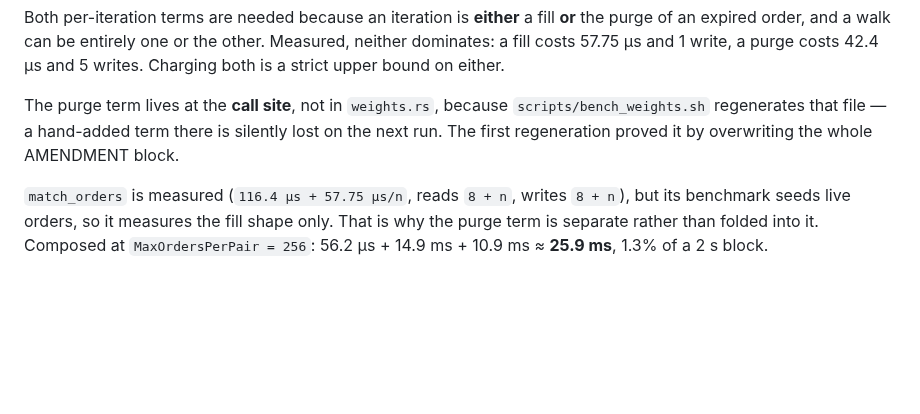
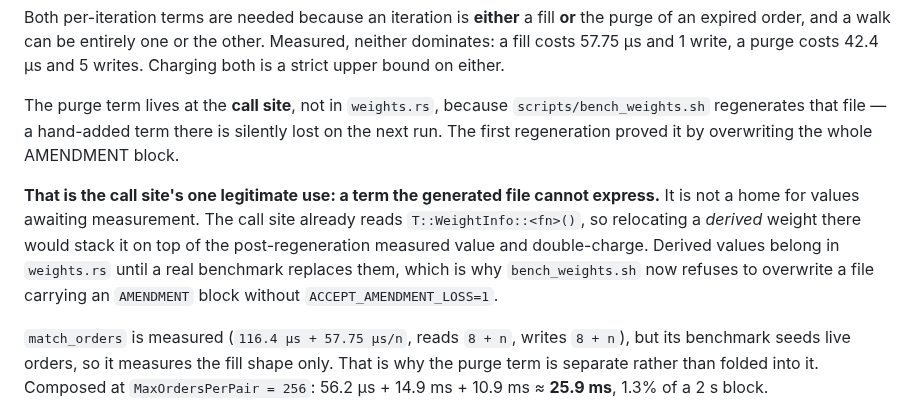
Before and after one commit to BelizeChain/belizechain, a Markdown page: docs/security/security-audit-results.md, the part around the change. GitHub-like rendering; blank space fills up the shorter version.

```diff
--- a/docs/security/security-audit-results.md
+++ b/docs/security/security-audit-results.md
@@ -241,6 +241,14 @@ The purge term lives at the **call site**, not in `weights.rs`, because
 silently lost on the next run. The first regeneration proved it by overwriting
 the whole AMENDMENT block.
 
+**That is the call site's one legitimate use: a term the generated file cannot
+express.** It is not a home for values awaiting measurement. The call site already
+reads `T::WeightInfo::<fn>()`, so relocating a *derived* weight there would stack
+it on top of the post-regeneration measured value and double-charge. Derived values
+belong in `weights.rs` until a real benchmark replaces them, which is why
+`bench_weights.sh` now refuses to overwrite a file carrying an `AMENDMENT` block
+without `ACCEPT_AMENDMENT_LOSS=1`.
+
 `match_orders` is measured (`116.4 µs + 57.75 µs/n`, reads `8 + n`, writes
 `8 + n`), but its benchmark seeds live orders, so it measures the fill shape
 only. That is why the purge term is separate rather than folded into it.
```
Also changed, not shown: docs/ECOSYSTEM_STATE.md (+38 -8 lines).
